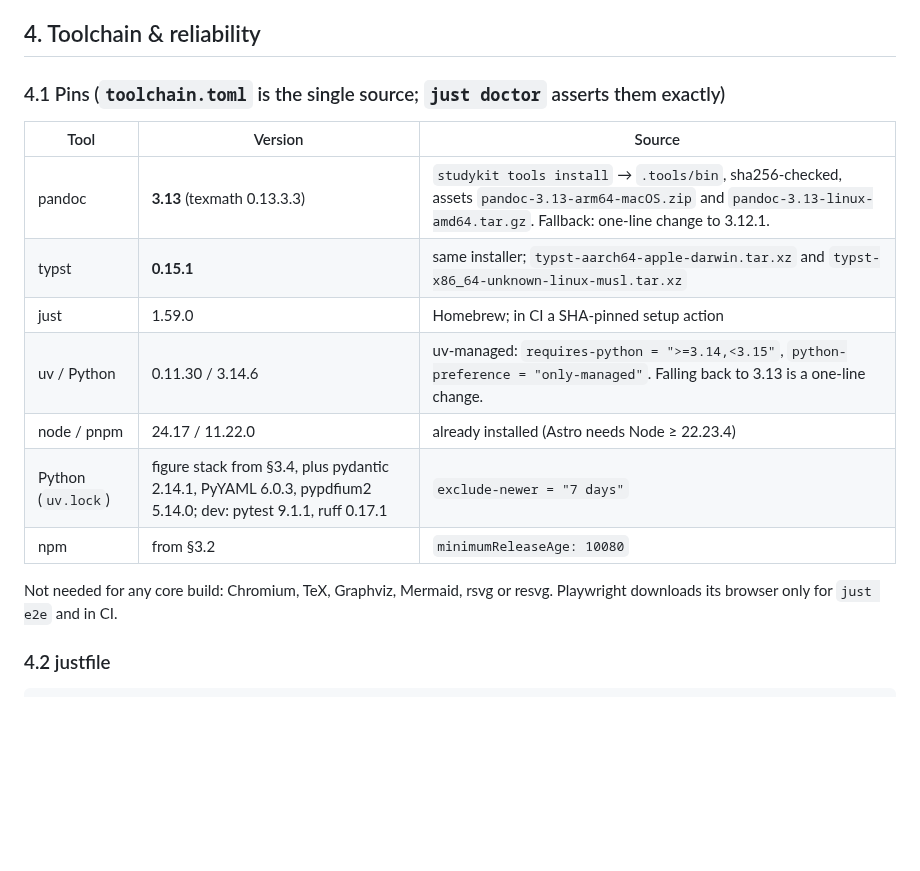
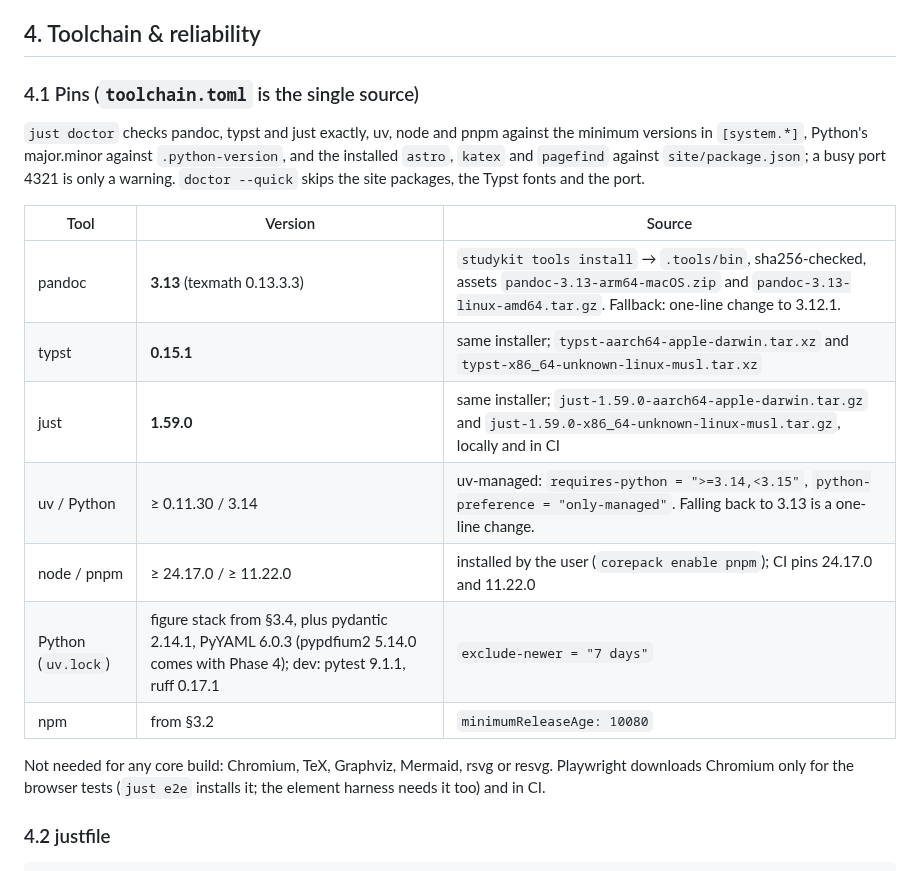
Before and after one commit to SemperParatusGithub/study-kit, a Markdown page: docs/architecture.md, the part around the change. GitHub-like rendering; blank space fills up the shorter version.

Commit message:
docs(spec): describe the pins and what doctor checks

```diff
--- a/docs/architecture.md
+++ b/docs/architecture.md
@@ -1024,19 +1024,24 @@ German hyphenation comes from `set text(lang: "de")`.
 
 ## 4. Toolchain & reliability
 
-### 4.1 Pins (`toolchain.toml` is the single source; `just doctor` asserts them exactly)
+### 4.1 Pins (`toolchain.toml` is the single source)
+
+`just doctor` checks pandoc, typst and just exactly, uv, node and pnpm against the minimum
+versions in `[system.*]`, Python's major.minor against `.python-version`, and the installed
+`astro`, `katex` and `pagefind` against `site/package.json`; a busy port 4321 is only a
+warning. `doctor --quick` skips the site packages, the Typst fonts and the port.
 
 | Tool | Version | Source |
 |---|---|---|
 | pandoc | **3.13** (texmath 0.13.3.3) | `studykit tools install` → `.tools/bin`, sha256-checked, assets `pandoc-3.13-arm64-macOS.zip` and `pandoc-3.13-linux-amd64.tar.gz`. Fallback: one-line change to 3.12.1. |
 | typst | **0.15.1** | same installer; `typst-aarch64-apple-darwin.tar.xz` and `typst-x86_64-unknown-linux-musl.tar.xz` |
-| just | 1.59.0 | Homebrew; in CI a SHA-pinned setup action |
-| uv / Python | 0.11.30 / 3.14.6 | uv-managed: `requires-python = ">=3.14,<3.15"`, `python-preference = "only-managed"`. Falling back to 3.13 is a one-line change. |
-| node / pnpm | 24.17 / 11.22.0 | already installed (Astro needs Node ≥ 22.23.4) |
-| Python (`uv.lock`) | figure stack from §3.4, plus pydantic 2.14.1, PyYAML 6.0.3, pypdfium2 5.14.0; dev: pytest 9.1.1, ruff 0.17.1 | `exclude-newer = "7 days"` |
+| just | **1.59.0** | same installer; `just-1.59.0-aarch64-apple-darwin.tar.gz` and `just-1.59.0-x86_64-unknown-linux-musl.tar.gz`, locally and in CI |
+| uv / Python | ≥ 0.11.30 / 3.14 | uv-managed: `requires-python = ">=3.14,<3.15"`, `python-preference = "only-managed"`. Falling back to 3.13 is a one-line change. |
+| node / pnpm | ≥ 24.17.0 / ≥ 11.22.0 | installed by the user (`corepack enable pnpm`); CI pins 24.17.0 and 11.22.0 |
+| Python (`uv.lock`) | figure stack from §3.4, plus pydantic 2.14.1, PyYAML 6.0.3 (pypdfium2 5.14.0 comes with Phase 4); dev: pytest 9.1.1, ruff 0.17.1 | `exclude-newer = "7 days"` |
 | npm | from §3.2 | `minimumReleaseAge: 10080` |
 
-Not needed for any core build: Chromium, TeX, Graphviz, Mermaid, rsvg or resvg. Playwright downloads its browser only for `just e2e` and in CI.
+Not needed for any core build: Chromium, TeX, Graphviz, Mermaid, rsvg or resvg. Playwright downloads Chromium only for the browser tests (`just e2e` installs it; the element harness needs it too) and in CI.
 
 ### 4.2 justfile
 
```
